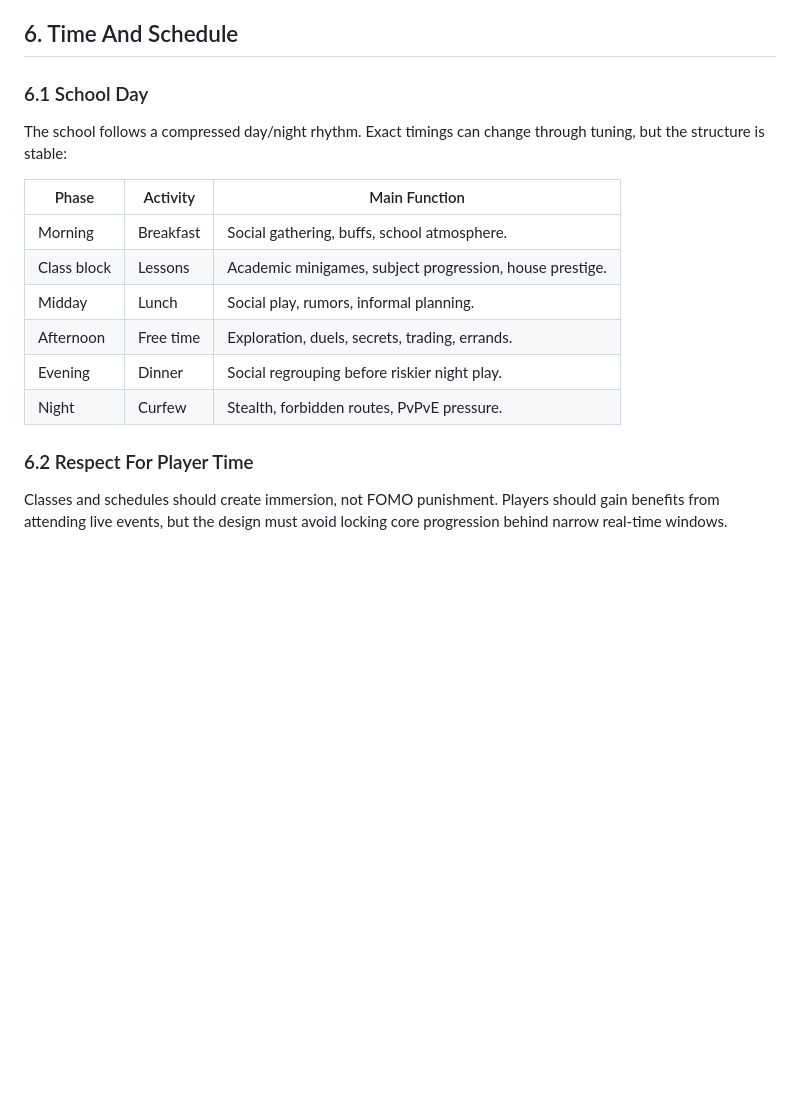
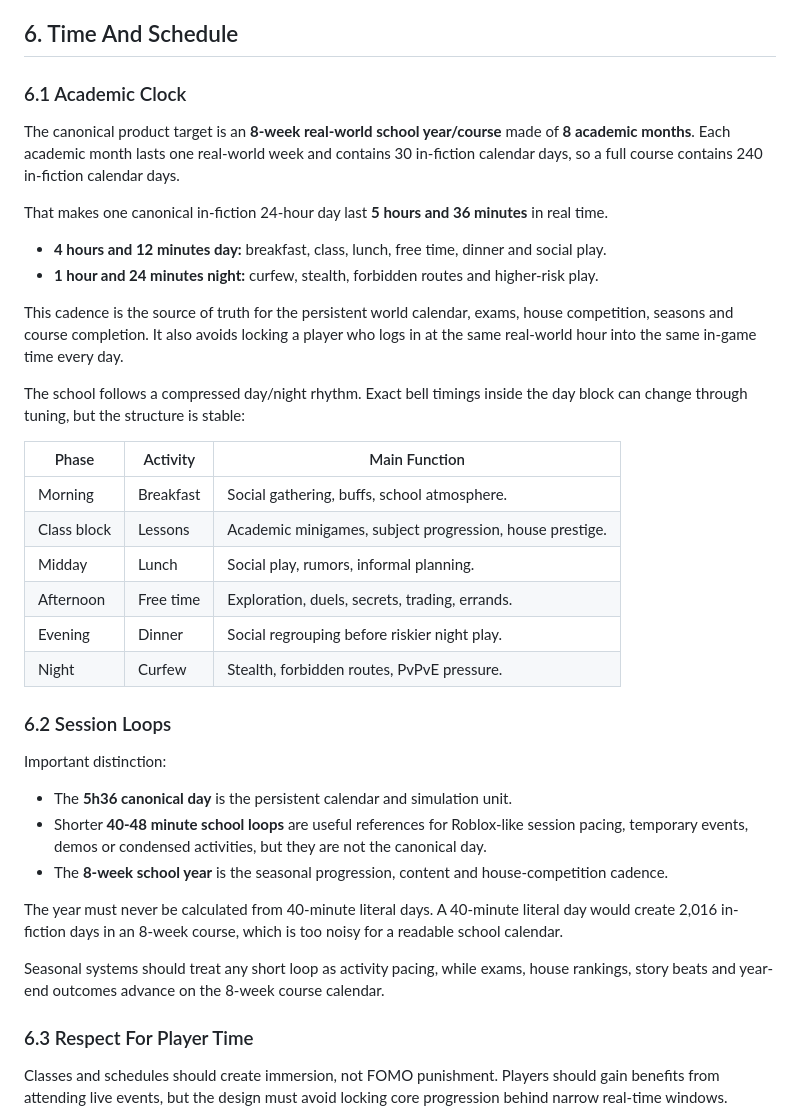
Before and after one commit to KaioaLabs/cliffwald, a Markdown page: docs/design/GDD_MASTER.md, the part around the change. Drawn GitHub-style; blank space fills up the shorter version.

Commit message:
docs: define academic time cadence

```diff
--- a/docs/design/GDD_MASTER.md
+++ b/docs/design/GDD_MASTER.md
@@ -97,9 +97,18 @@ Short rule: **AI controls presence, not property. AI controls theatre, not progr
 
 ## 6. Time And Schedule
 
-### 6.1 School Day
+### 6.1 Academic Clock
 
-The school follows a compressed day/night rhythm. Exact timings can change through tuning, but the structure is stable:
+The canonical product target is an **8-week real-world school year/course** made of **8 academic months**. Each academic month lasts one real-world week and contains 30 in-fiction calendar days, so a full course contains 240 in-fiction calendar days.
+
+That makes one canonical in-fiction 24-hour day last **5 hours and 36 minutes** in real time.
+
+- **4 hours and 12 minutes day:** breakfast, class, lunch, free time, dinner and social play.
+- **1 hour and 24 minutes night:** curfew, stealth, forbidden routes and higher-risk play.
+
+This cadence is the source of truth for the persistent world calendar, exams, house competition, seasons and course completion. It also avoids locking a player who logs in at the same real-world hour into the same in-game time every day.
+
+The school follows a compressed day/night rhythm. Exact bell timings inside the day block can change through tuning, but the structure is stable:
 
 | Phase | Activity | Main Function |
 | --- | --- | --- |
@@ -110,7 +119,19 @@ The school follows a compressed day/night rhythm. Exact timings can change throu
 | Evening | Dinner | Social regrouping before riskier night play. |
 | Night | Curfew | Stealth, forbidden routes, PvPvE pressure. |
 
-### 6.2 Respect For Player Time
+### 6.2 Session Loops
+
+Important distinction:
+
+- The **5h36 canonical day** is the persistent calendar and simulation unit.
+- Shorter **40-48 minute school loops** are useful references for Roblox-like session pacing, temporary events, demos or condensed activities, but they are not the canonical day.
+- The **8-week school year** is the seasonal progression, content and house-competition cadence.
+
+The year must never be calculated from 40-minute literal days. A 40-minute literal day would create 2,016 in-fiction days in an 8-week course, which is too noisy for a readable school calendar.
+
+Seasonal systems should treat any short loop as activity pacing, while exams, house rankings, story beats and year-end outcomes advance on the 8-week course calendar.
+
+### 6.3 Respect For Player Time
 
 Classes and schedules should create immersion, not FOMO punishment. Players should gain benefits from attending live events, but the design must avoid locking core progression behind narrow real-time windows.
 
```
Also changed, not shown: PROGRESS.md (+1 -0 lines), docs/technical/TECHNICAL_DECISIONS.md (+5 -0 lines).
